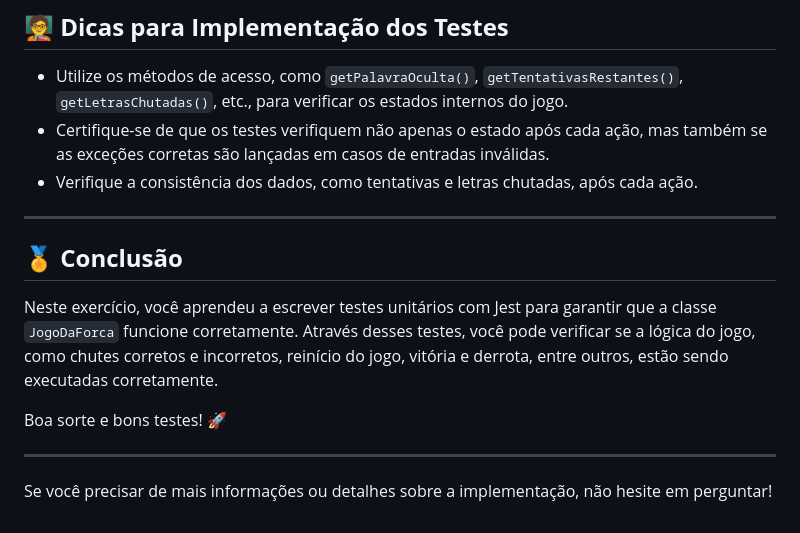
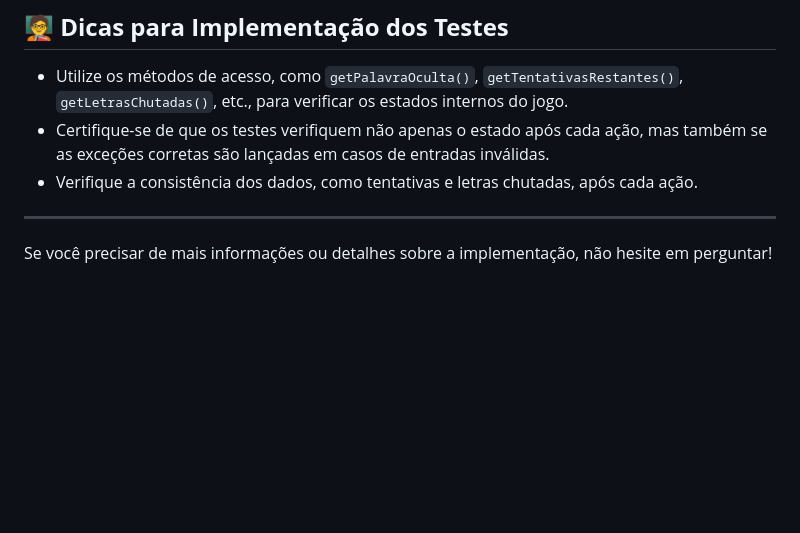
Before and after one commit to Bertodo015/TesteForca, a Markdown page: README.md, the part around the change. Rendered like a GitHub page; blank space fills up the shorter version.

```diff
--- a/README.md
+++ b/README.md
@@ -182,13 +182,6 @@ Implemente o teste para garantir que o número de tentativas diminua corretament
 - Certifique-se de que os testes verifiquem não apenas o estado após cada ação, mas também se as exceções corretas são lançadas em casos de entradas inválidas.
 - Verifique a consistência dos dados, como tentativas e letras chutadas, após cada ação.
 
----
-
-## 🏅 **Conclusão**
-
-Neste exercício, você aprendeu a escrever testes unitários com Jest para garantir que a classe `JogoDaForca` funcione corretamente. Através desses testes, você pode verificar se a lógica do jogo, como chutes corretos e incorretos, reinício do jogo, vitória e derrota, entre outros, estão sendo executadas corretamente.
-
-Boa sorte e bons testes! 🚀
 
 ---
 
```
